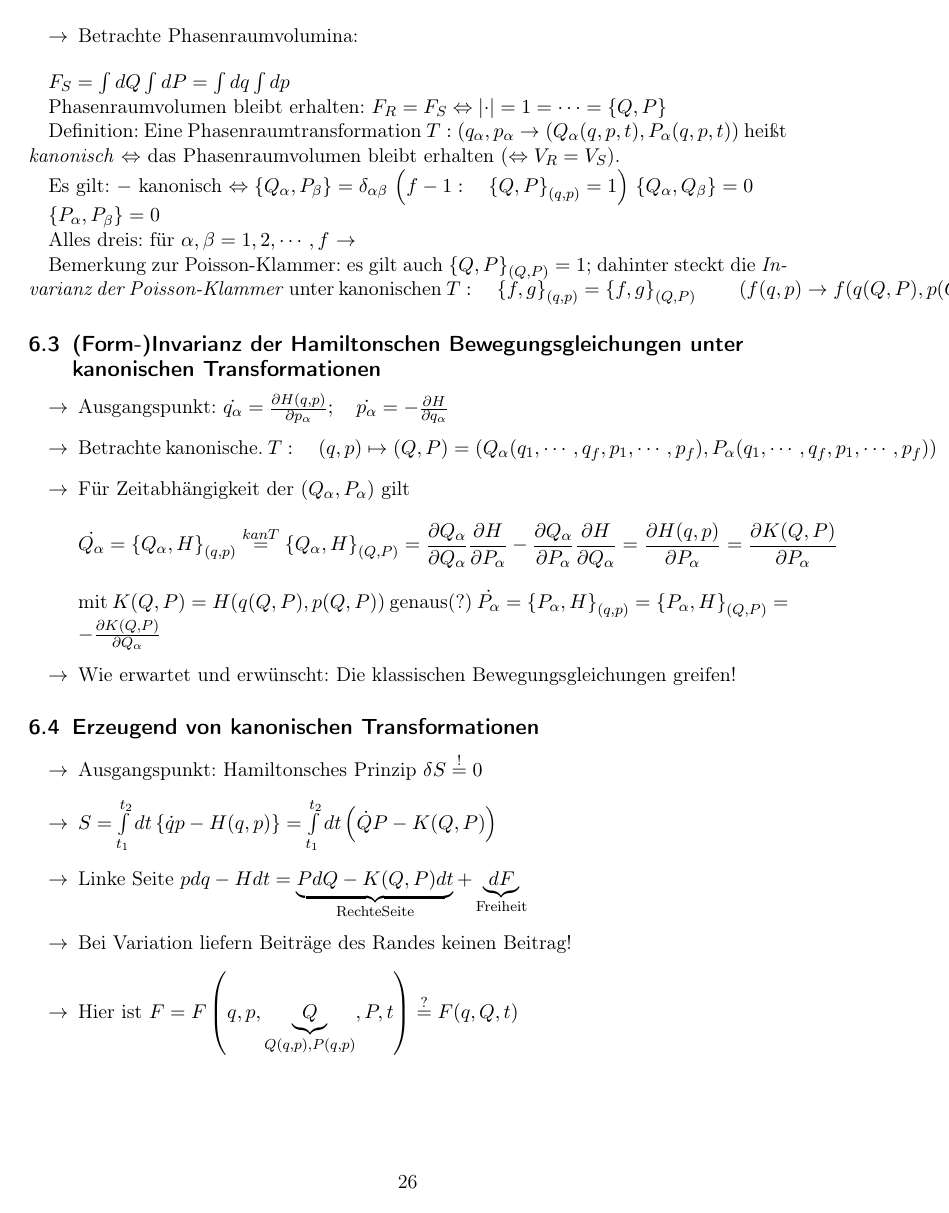
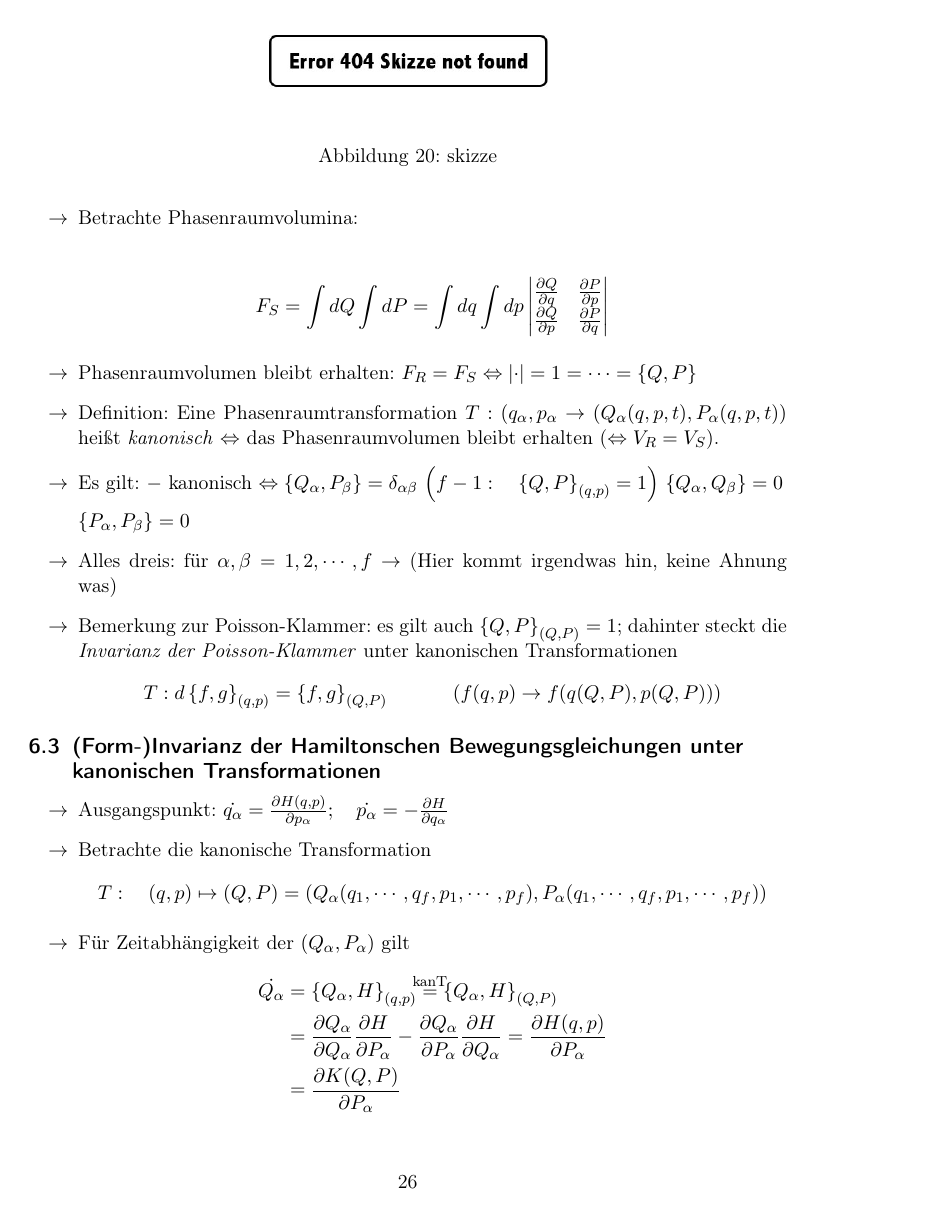
Before and after one commit to lukasjuhrich/TM-Skript, a LaTeX document (Script/Script.tex, which reads Script/6.Hamilton.tex): page 26 of 27. Compiled offline with pdfLaTeX.

Commit message:
Further corrections

```diff
--- a/Script/6.Hamilton.tex
+++ b/Script/6.Hamilton.tex
@@ -67,26 +69,30 @@ $$\frac{d}{dt} A = \left\{ A,H \right\} + \frac{\partial}{\partial t}A$$
   \Rightarrow \dot{Q_{\alpha}} = \frac{\partial K}{\partial
     P_{\alpha}} \dot{P_{\alpha}} = -\frac{\partial K}{\partial
     Q_{\alpha}}$.
+
   Ein solches $K$ existiert $\Leftrightarrow$ Transformation
   $(q,p) \rightarrow(Q,P)$ Kanonisch
 \item Betrachte Phasenraumvolumina:
-  % \skizze{}
-\end{itemize}
+  \skizze{skizze}
 
-$
-F_S = \int dQ \int dP = \int dq \int dp
-%\left|
-%\begin{align*}
-%del&/q & delP/q \\
-%delQ/p & delP/p
-%\end{align*} \right|
-$
+\begin{align*}
+F_S = \int d Q \int dP = \int dq \int dp \begin{vmatrix}
+\frac{\partial Q}{\partial q} & \frac{\partial P}{\partial p} \\
+\frac{\partial Q}{\partial p} & \frac{\partial P}{\partial q} \\
+\end{vmatrix}
+\end{align*}
 
-Phasenraumvolumen bleibt erhalten: $F_R = F_S \Leftrightarrow \left| \cdot \right| = 1 = \cdots = \left\{ Q,P \right\}$
+\item Phasenraumvolumen bleibt erhalten:
+  $F_R = F_S \Leftrightarrow \left| \cdot \right| = 1 = \cdots =
+  \left\{ Q,P \right\}$
 
-Definition: Eine Phasenraumtransformation $T: (q_{\alpha}, p_{\alpha} \rightarrow (Q_{\alpha}(q,p,t), P_{\alpha}(q,p,t))$ heißt \emph{kanonisch} $\Leftrightarrow$ das Phasenraumvolumen bleibt erhalten ($\Leftrightarrow V_R=V_S$).
+\item Definition: Eine Phasenraumtransformation
+  $T: (q_{\alpha}, p_{\alpha} \rightarrow (Q_{\alpha}(q,p,t),
+  P_{\alpha}(q,p,t))$
+  heißt \emph{kanonisch} $\Leftrightarrow$ das Phasenraumvolumen
+  bleibt erhalten ($\Leftrightarrow V_R=V_S$).
 
-Es gilt: $-$ kanonisch
+\item Es gilt: $-$ kanonisch
   $\Leftrightarrow \left\{ Q_{\alpha},P_{\beta} \right\} =
   \delta_{\alpha\beta} $
   $ \left( f-1:\quad \left\{ Q,P \right\}_{(q,p)} = 1 \right) $
@@ -94,36 +100,57 @@ $\left\{ Q_{\alpha}, Q_{\beta} \right\} = 0$
 
 $\left\{ P_{\alpha}, P_{\beta} \right\} = 0$
 
-Alles dreis: für $\alpha,\beta = 1,2,\cdots,f$
+\item Alles dreis: für $\alpha,\beta = 1,2,\cdots,f$
   % todo format a bit nicer.
-$\rightarrow$
+  $\rightarrow$ (Hier kommt irgendwas hin, keine Ahnung was)
 
-Bemerkung zur Poisson-Klammer: es gilt auch $\left\{ Q,P \right\}_{(Q,P)} = 1$; dahinter steckt die \emph{Invarianz der Poisson-Klammer} unter kanonischen $T: \quad \left\{ f,g \right\}_{(q,p)} = \left\{ f,g \right\}_{(Q,P)} \qquad \left( f(q,p) \rightarrow f(q(Q,P), p(Q,P)) \right) $
+\item Bemerkung zur Poisson-Klammer: es gilt auch
+  $\left\{ Q,P \right\}_{(Q,P)} = 1$; dahinter steckt die
+  \emph{Invarianz der Poisson-Klammer} unter kanonischen
+  Transformationen
+\begin{align*}
+T: d \left\{ f,g \right\}_{(q,p)} = \left\{ f,g \right\}_{(Q,P)}
+&&\left(f(q,p) \rightarrow f(q(Q,P), p(Q,P)) \right)
+\end{align*}
+\end{itemize}
 
-\subsection{(Form-)Invarianz der Hamiltonschen Bewegungsgleichungen unter kanonischen Transformationen}
+
+\subsection{(Form-)Invarianz der Hamiltonschen Bewegungsgleichungen
+  unter kanonischen Transformationen}
 \begin{itemize}
 \item Ausgangspunkt:
   $\dot{q_{\alpha}} = \frac{\partial H(q,p)}{\partial
     p_{\alpha}};\quad \dot{p_{\alpha}} = - \frac{\partial H}{\partial
     q_{\alpha}}$
-\item Betrachte kanonische.
-  $T:\quad (q,p) \mapsto (Q,P) = \left(
+\item Betrachte die kanonische Transformation
+  \begin{align*}
+    T:\quad (q,p) \mapsto (Q,P) = \left(
     Q_{\alpha}(q_1,\cdots,q_f,p_1,\cdots,p_f ),
-    P_{\alpha}(q_1,\cdots,q_f,p_1,\cdots,p_f) \right)$
+    P_{\alpha}(q_1,\cdots,q_f,p_1,\cdots,p_f) \right)
+  \end{align*}
 \item Für Zeitabhängigkeit der $\left( Q_{\alpha}, P_{\alpha} \right)$
   gilt
   \begin{align*}
-  \dot{Q_{\alpha}} = \left\{ Q_{\alpha}, H \right\}_{(q,p)} \stackrel{kanT}{=} \left\{ Q_{\alpha}, H \right\}_{(Q,P)} = \frac{\partial Q_{\alpha}}{\partial Q_{\alpha}}\frac{\partial H}{\partial P_{\alpha}} - \frac{\partial Q_{\alpha}}{\partial P_{\alpha}}\frac{\partial H}{\partial Q_{\alpha}} = \frac{\partial H(q,p)}{\partial P_{\alpha}} = \frac{\partial K(Q,P)}{\partial P_{\alpha}}
+    \dot{Q_{\alpha}}
+    &= \left\{ Q_{\alpha}, H \right\}_{(q,p)}
+      \stackrel{\mathclap{\text{kanT}}}{=} \left\{ Q_{\alpha}, H \right\}_{(Q,P)}\\
+    &= \frac{\partial Q_{\alpha}}{\partial Q_{\alpha}}\frac{\partial H}{\partial P_{\alpha}}
+      - \frac{\partial Q_{\alpha}}{\partial P_{\alpha}}\frac{\partial H}{\partial Q_{\alpha}}
+      = \frac{\partial H(q,p)}{\partial P_{\alpha}}\\
+    &= \frac{\partial K(Q,P)}{\partial P_{\alpha}}
   \end{align*}
-mit $K(Q,P) = H(q(Q,P),p(Q,P))$ genaus(?)
-$\dot{P_{\alpha}} = \left\{ P_{\alpha}, H \right\}_{(q,p)} = \left\{
+\item Mit $K(Q,P) = H(q(Q,P),p(Q,P))$ ist genauso:
+  \begin{align*}
+    \dot{P_{\alpha}} = \left\{ P_{\alpha}, H \right\}_{(q,p)} = \left\{
     P_{\alpha},H \right\}_{(Q,P)} = - \frac{\partial K(Q,P)}{\partial
-  Q_{\alpha}}$
+    Q_{\alpha}}
+\end{align*}
+
 \item Wie erwartet und erwünscht: Die klassischen Bewegungsgleichungen
   greifen!
 \end{itemize}
 
-\subsection{Erzeugend von kanonischen Transformationen}
+\subsection{Erzeugende von kanonischen Transformationen}
 \begin{itemize}
 \item Ausgangspunkt: Hamiltonsches Prinzip
   $\delta S \stackrel{!}{=} 0$
```
Also changed, not shown: Script/Script.pdf, Script/6.Hamilton.tex (18 more changed lines). Lines whose indentation alone changed are shown as unchanged.
